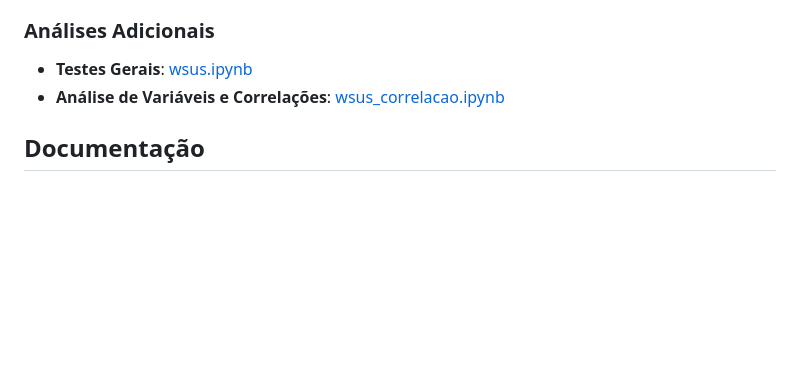
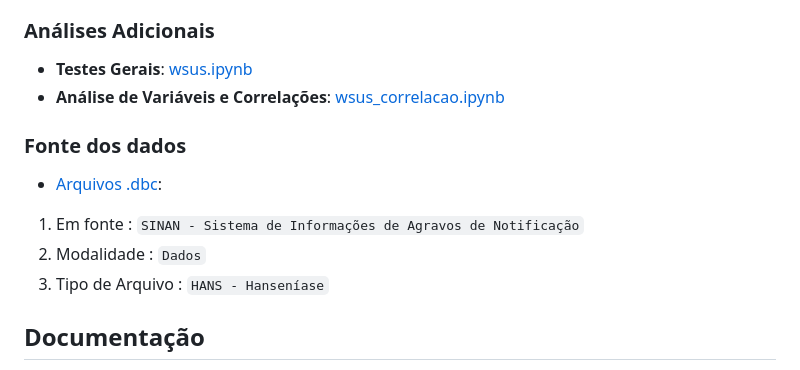
Before and after one commit to aureziano/data_health, a Markdown page: Readme.md, the part around the change. GitHub-like rendering; blank space fills up the shorter version.

Commit message:
Alteração no Readme

```diff
--- a/Readme.md
+++ b/Readme.md
@@ -139,6 +139,15 @@ O notebook [wsus_ml.ipynb](wsus_ml.ipynb) contém implementações de:
 - **Testes Gerais**: [wsus.ipynb](wsus.ipynb)
 - **Análise de Variáveis e Correlações**: [wsus_correlacao.ipynb](wsus_correlacao.ipynb)
 
+### Fonte dos dados
+
+- [Arquivos .dbc](https://datasus.saude.gov.br/transferencia-de-arquivos/):
+
+1. Em fonte : `SINAN - Sistema de Informações de Agravos de Notificação`
+2. Modalidade : `Dados`
+3. Tipo de Arquivo : `HANS - Hanseníase`
+
+
 ## Documentação
 
 - **Documentação do WSUS**: [Documentacao](docs/Documentacao.md)
```
Also changed, not shown: docs/roteiro.md (added, +25 -0 lines).
